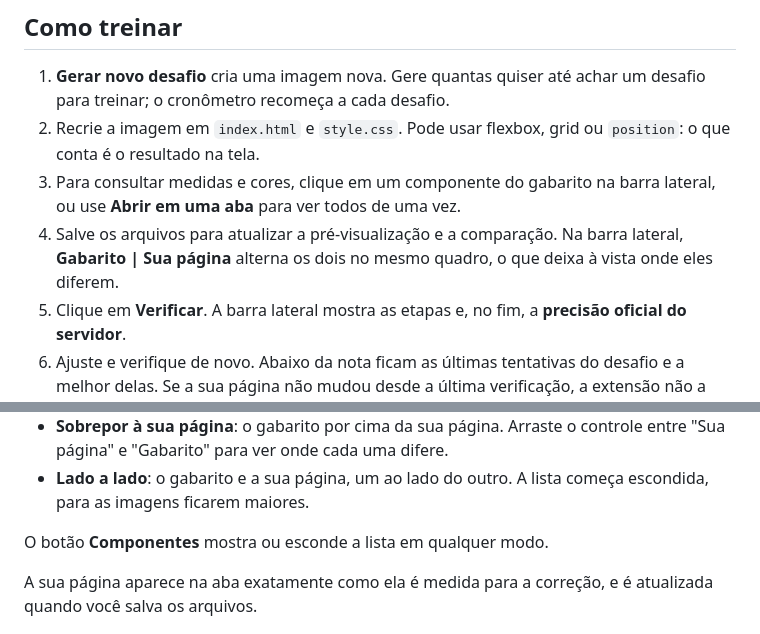
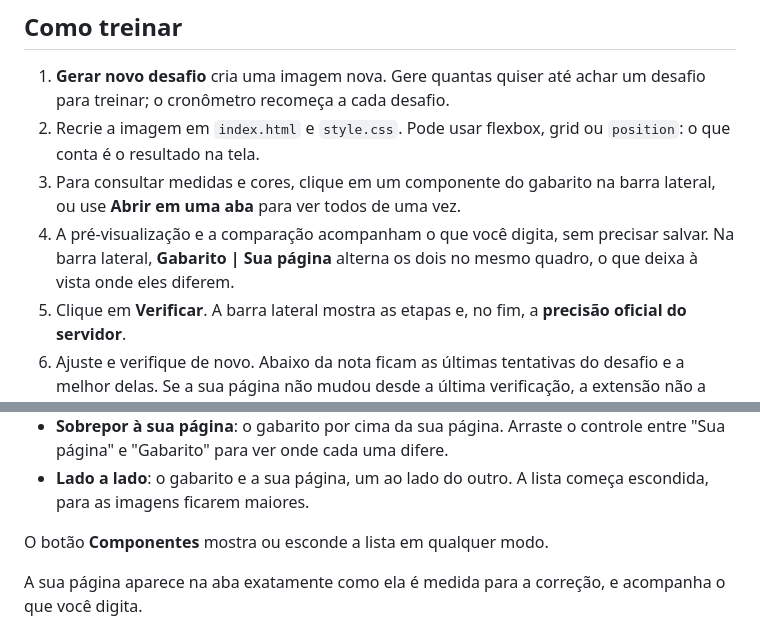
Before and after one commit to josebruno10/flexbox-trainer, a Markdown page: README.md, 2 parts joined by grey strips. Drawn GitHub-style.

```diff
--- a/README.md
+++ b/README.md
@@ -70,7 +70,7 @@ Se você já tinha o projeto, rode `git pull` e `npm install` antes. Para gerar
 1. **Gerar novo desafio** cria uma imagem nova. Gere quantas quiser até achar um desafio para treinar; o cronômetro recomeça a cada desafio.
 2. Recrie a imagem em `index.html` e `style.css`. Pode usar flexbox, grid ou `position`: o que conta é o resultado na tela.
 3. Para consultar medidas e cores, clique em um componente do gabarito na barra lateral, ou use **Abrir em uma aba** para ver todos de uma vez.
-4. Salve os arquivos para atualizar a pré-visualização e a comparação. Na barra lateral, **Gabarito | Sua página** alterna os dois no mesmo quadro, o que deixa à vista onde eles diferem.
+4. A pré-visualização e a comparação acompanham o que você digita, sem precisar salvar. Na barra lateral, **Gabarito | Sua página** alterna os dois no mesmo quadro, o que deixa à vista onde eles diferem.
 5. Clique em **Verificar**. A barra lateral mostra as etapas e, no fim, a **precisão oficial do servidor**.
 6. Ajuste e verifique de novo. Abaixo da nota ficam as últimas tentativas do desafio e a melhor delas. Se a sua página não mudou desde a última verificação, a extensão não a reenvia: ela repete a nota e avisa.
 7. **Encerrar desafio** congela o cronômetro quando você terminar.
@@ -117,7 +117,7 @@ Abra pelo botão **Abrir em uma aba**, pelo atalho **Abrir gabarito em uma aba**
 
 O botão **Componentes** mostra ou esconde a lista em qualquer modo.
 
-A sua página aparece na aba exatamente como ela é medida para a correção, e é atualizada quando você salva os arquivos.
+A sua página aparece na aba exatamente como ela é medida para a correção, e acompanha o que você digita.
 
 <p align="center">
   <img src="docs/imagens/aba-gabarito.png" alt="Aba do gabarito no modo Gabarito, com a lista de componentes e as medidas de cada um" width="900">
```
Also changed, not shown: other parts of README.md (+3 -3 lines), CHANGELOG.md (+1 -0 lines), docs/imagens/barra-lateral.png, 6 other files.
